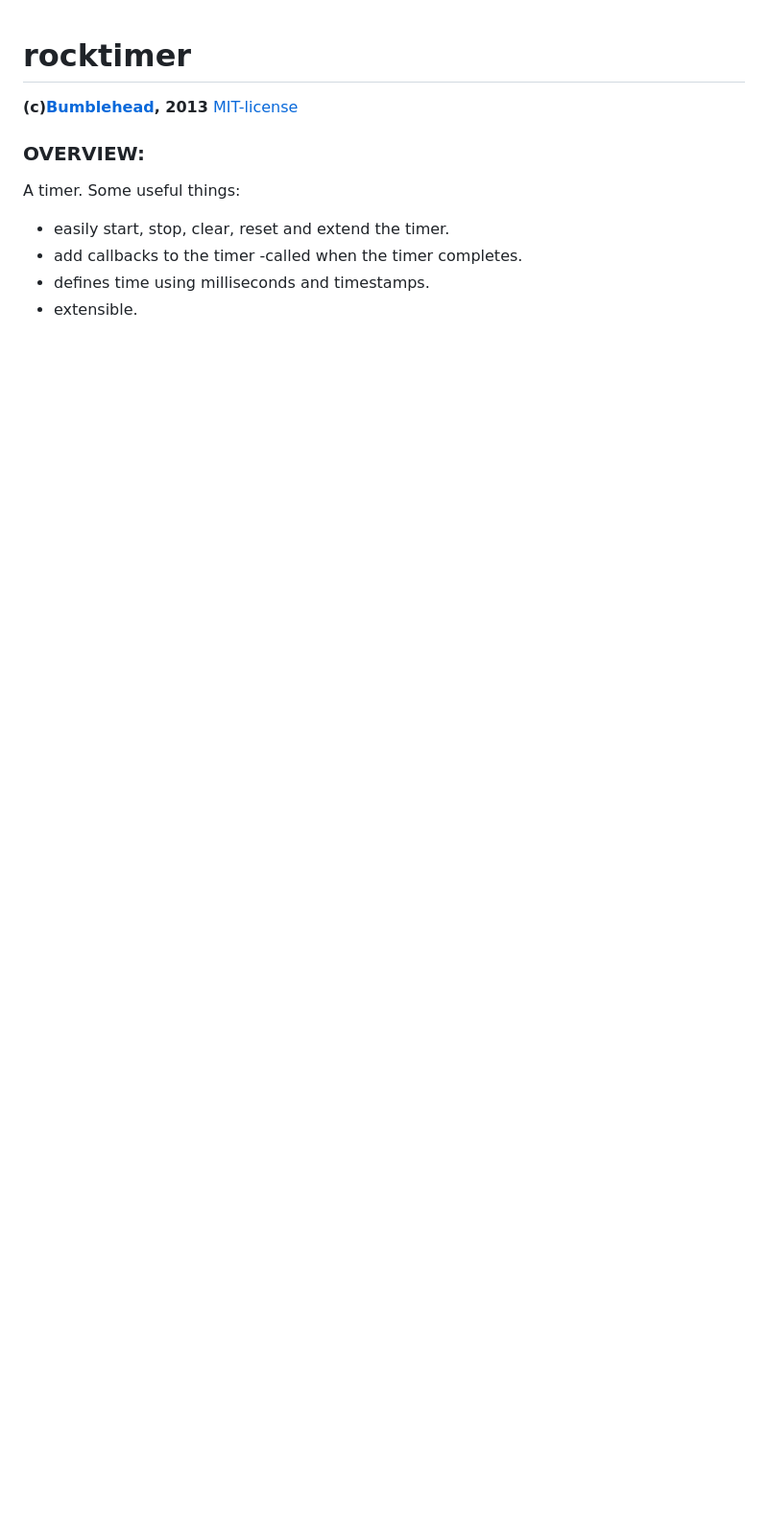
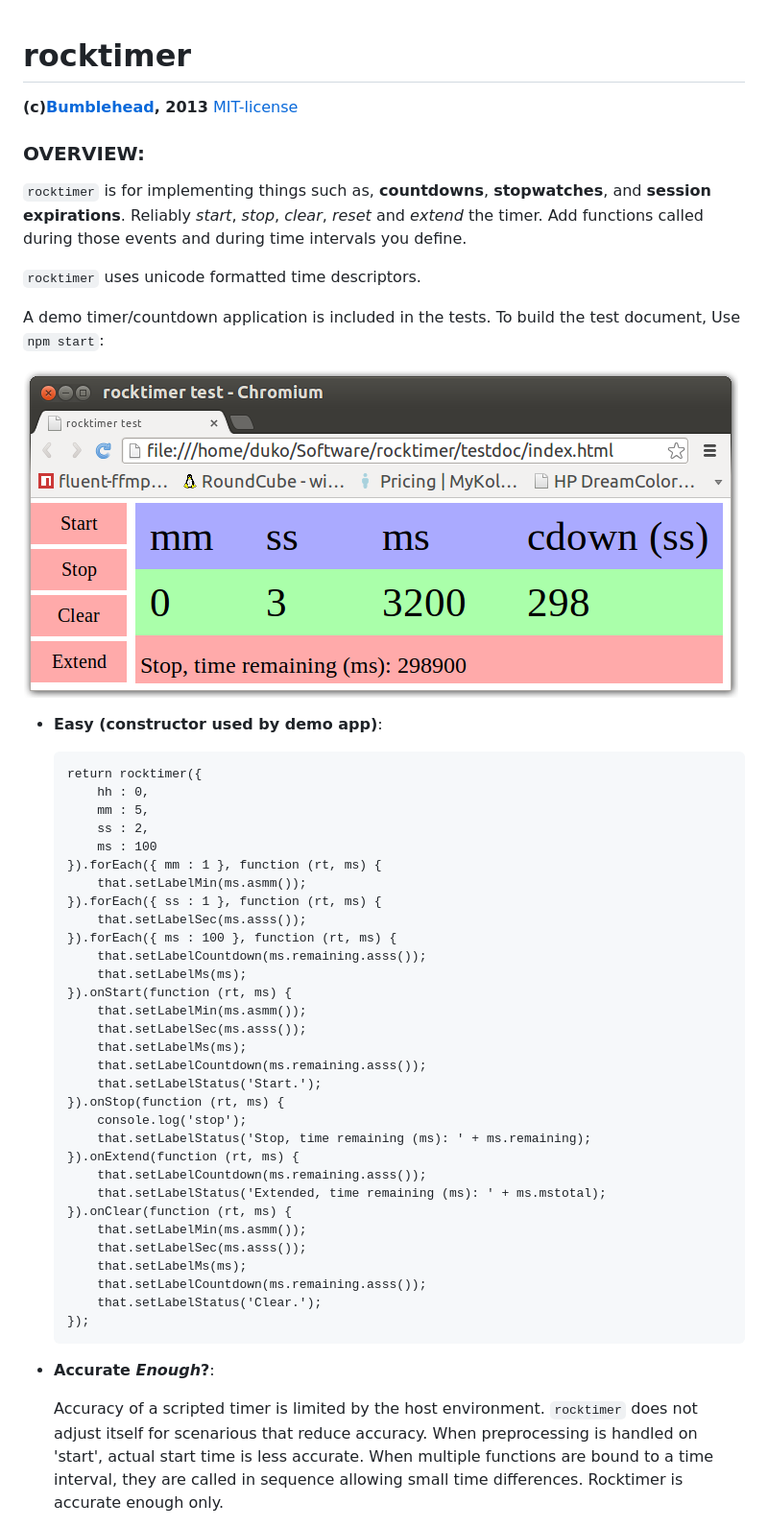
Before and after one commit to iambumblehead/rocktimer, a Markdown page: README.md, the part around the change printed below. Shown: that part at 96% size. Drawn GitHub-style; pictures changed too: img/screenshot-timer.png (added); blank space fills up the shorter version.

Commit message:
remade this timer

````diff
--- a/README.md
+++ b/README.md
@@ -4,8 +4,51 @@ rocktimer
 
 ### OVERVIEW:
 
-A timer. Some useful things:
-  - easily start, stop, clear, reset and extend the timer.
-  - add callbacks to the timer -called when the timer completes.
-  - defines time using milliseconds and timestamps.
-  - extensible.
+`rocktimer` is for implementing things such as, **countdowns**, **stopwatches**, and **session expirations**. Reliably _start_, _stop_, _clear_, _reset_ and _extend_ the timer. Add functions called during those events and during time intervals you define.
+
+`rocktimer` uses unicode formatted time descriptors.
+
+A demo timer/countdown application is included in the tests. To build the test document, Use `npm start`:
+
+ ![screenshot][1]
+
+ * **Easy (constructor used by demo app)**:
+   ```
+   return rocktimer({
+       hh : 0,
+       mm : 5,
+       ss : 2,
+       ms : 100
+   }).forEach({ mm : 1 }, function (rt, ms) {
+       that.setLabelMin(ms.asmm());
+   }).forEach({ ss : 1 }, function (rt, ms) {
+       that.setLabelSec(ms.asss());
+   }).forEach({ ms : 100 }, function (rt, ms) {
+       that.setLabelCountdown(ms.remaining.asss());
+       that.setLabelMs(ms);
+   }).onStart(function (rt, ms) {
+       that.setLabelMin(ms.asmm());
+       that.setLabelSec(ms.asss());
+       that.setLabelMs(ms);
+       that.setLabelCountdown(ms.remaining.asss());
+       that.setLabelStatus('Start.');
+   }).onStop(function (rt, ms) {
+       console.log('stop');
+       that.setLabelStatus('Stop, time remaining (ms): ' + ms.remaining);
+   }).onExtend(function (rt, ms) {
+       that.setLabelCountdown(ms.remaining.asss());
+       that.setLabelStatus('Extended, time remaining (ms): ' + ms.mstotal);
+   }).onClear(function (rt, ms) {
+       that.setLabelMin(ms.asmm());
+       that.setLabelSec(ms.asss());
+       that.setLabelMs(ms);
+       that.setLabelCountdown(ms.remaining.asss());
+       that.setLabelStatus('Clear.');
+   });
+   ```
+
+ * **Accurate _Enough_?**:
+
+   Accuracy of a scripted timer is limited by the host environment. `rocktimer` does not adjust itself for scenarious that reduce accuracy. When preprocessing is handled on 'start', actual start time is less accurate. When multiple functions are bound to a time interval, they are called in sequence allowing small time differences. Rocktimer is accurate enough only.
+
+
````
Also changed, not shown: other parts of README.md (+124 -103 lines), 16 other files.
